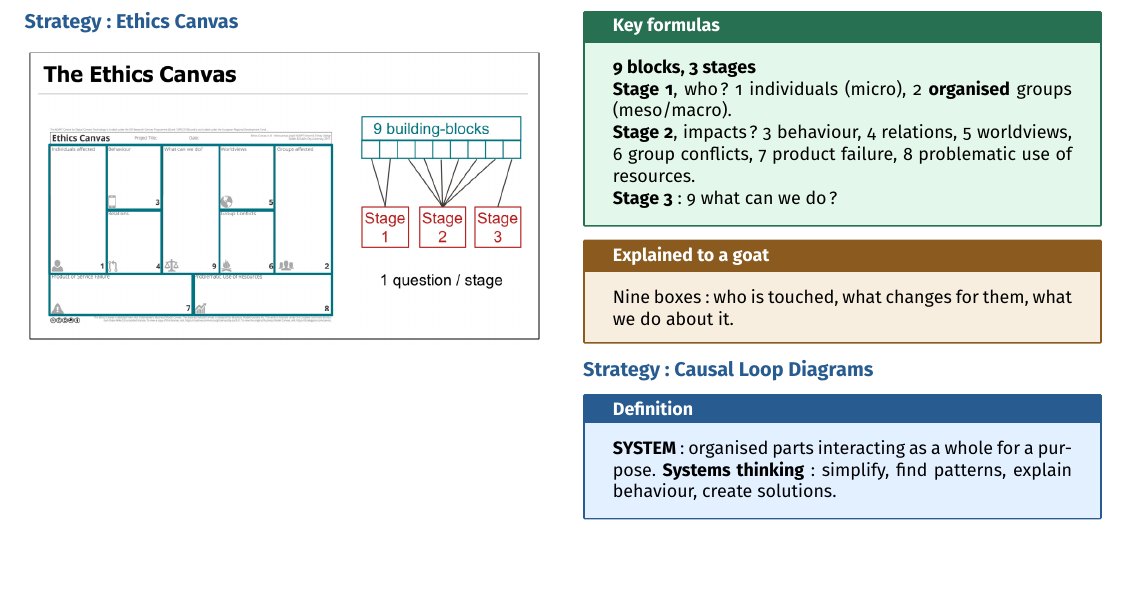
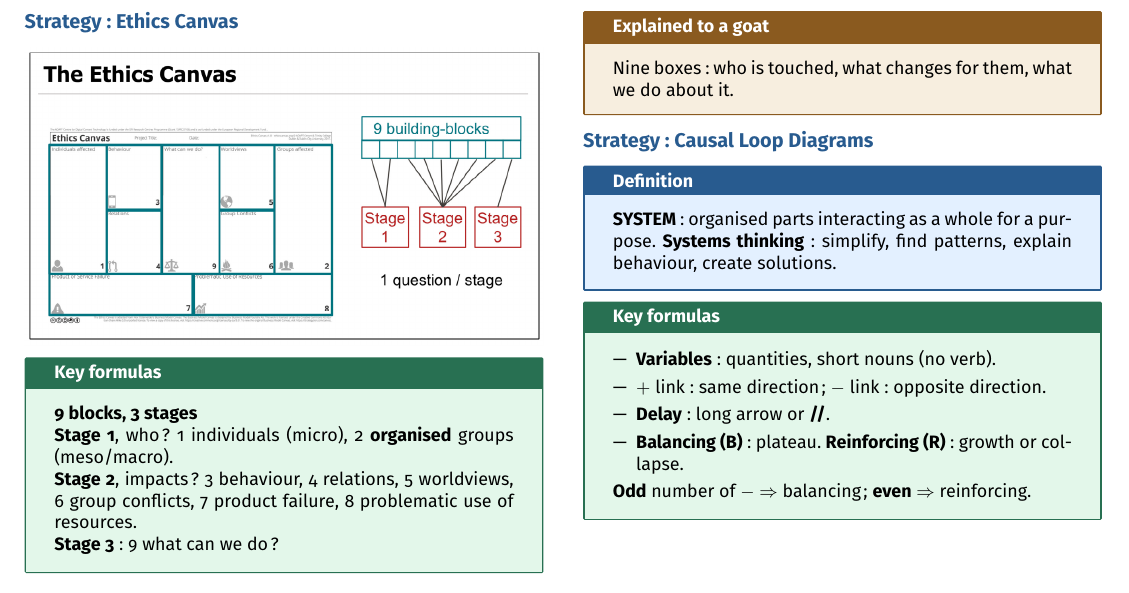
Before and after one commit to AlphaXT38G/notes_ba5, a LaTeX document (respsoft/week/week05.tex): part of page 2 of 2, cut so that both start at the same text, the shorter picture padded with empty space. Compiled offline with pdfLaTeX.

Commit message:
feat(respsoft-week05): add the causal loop diagrams strategy key
Co-Authored-By: Claude Opus 5.5 <noreply@anthropic.com>

```diff
--- a/respsoft/week/week05.tex
+++ b/respsoft/week/week05.tex
@@ -489,6 +489,25 @@ thinking}: simplify, find patterns, explain behaviour, create solutions.
 \end{definition}
 
 
+\begin{formula}
+
+\begin{itemize}
+
+\item \textbf{Variables}: quantities, short nouns (no verb).
+
+\item \textbf{$+$} link: same direction; \textbf{$-$} link: opposite direction.
+
+\item \textbf{Delay}: long arrow or \textbf{//}.
+
+\item \textbf{Balancing (B)}: plateau. \textbf{Reinforcing (R)}: growth or collapse.
+
+\end{itemize}
+
+\textbf{Odd} number of $-$ $\Rightarrow$ balancing; \textbf{even} $\Rightarrow$ reinforcing.
+
+\end{formula}
+
+
 \end{multicols}
 
 
```
